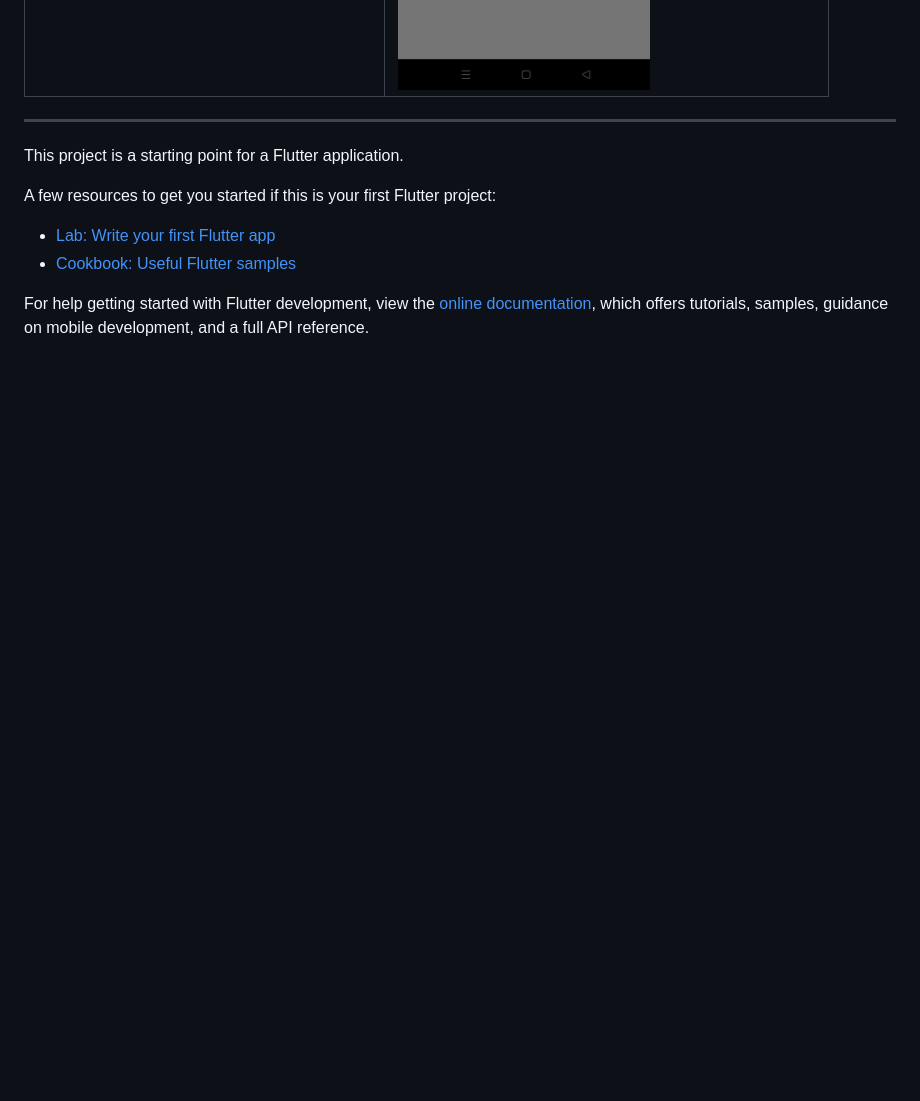
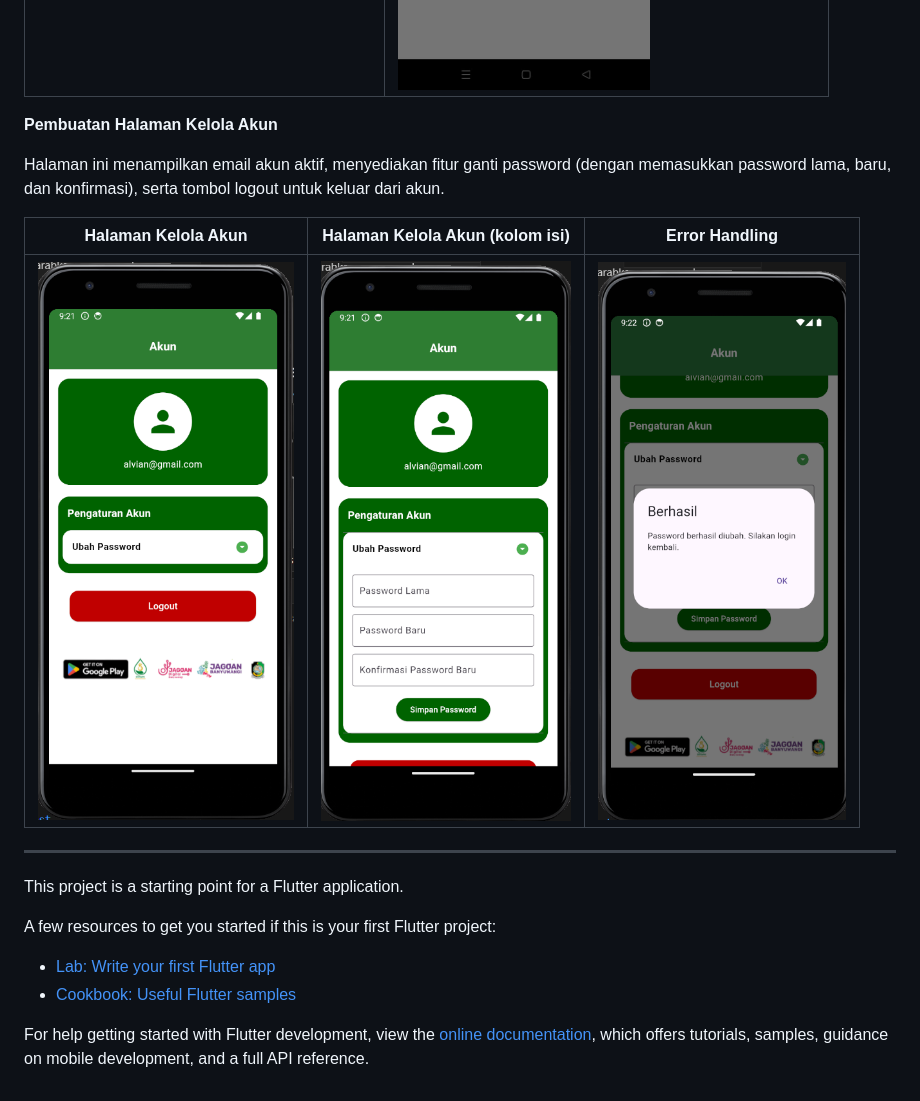
Before and after one commit to alvianfirdaus/JD-AlvianNurFirdaus-Sitanam, a Markdown page: README.md, the part around the change. Drawn GitHub-style; pictures changed too: dok/10.png (added), dok/11.png (added), dok/12.png (added); blank space fills up the shorter version.

Commit message:
update halaman akun

```diff
--- a/README.md
+++ b/README.md
@@ -54,6 +54,12 @@ Halaman ini memudahkan pengguna menghubungkan perangkat IoT ke akun dengan memin
 | ![Gambar 1](dok/8.jpg) | ![Gambar 2](dok/9.jpg) |
 
 
+**Pembuatan Halaman Kelola Akun**<p>
+Halaman ini menampilkan email akun aktif, menyediakan fitur ganti password (dengan memasukkan password lama, baru, dan konfirmasi), serta tombol logout untuk keluar dari akun.
+
+| Halaman Kelola Akun | Halaman Kelola Akun (kolom isi) | Error Handling
+|----------|----------|-------------|
+| ![Gambar 1](dok/10.png) | ![Gambar 2](dok/11.png) |  ![Gambar 3](dok/12.png) |
 
 -------------------
 
```
Also changed, not shown: assets/images/1.png (deleted), assets/images/bwikab.png (added), 2 other files.
